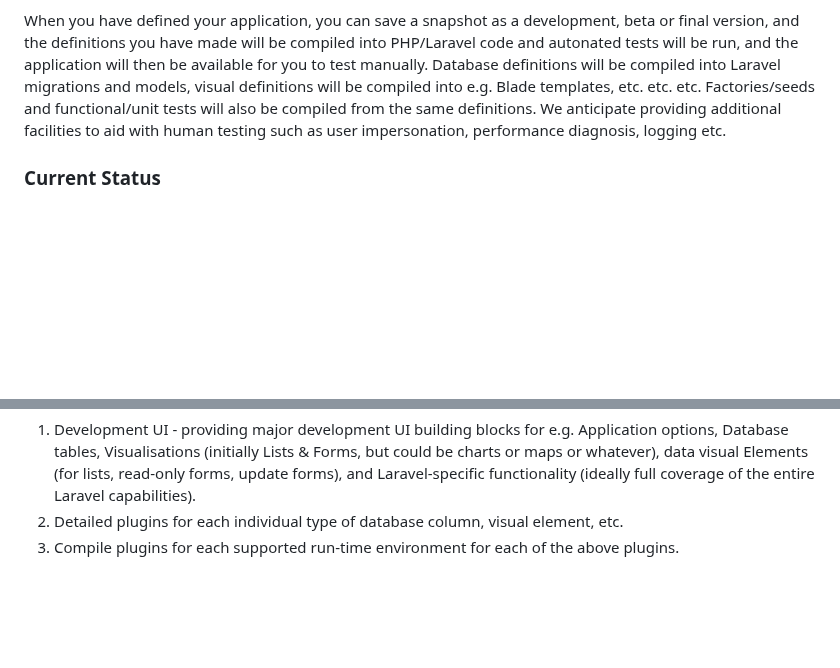
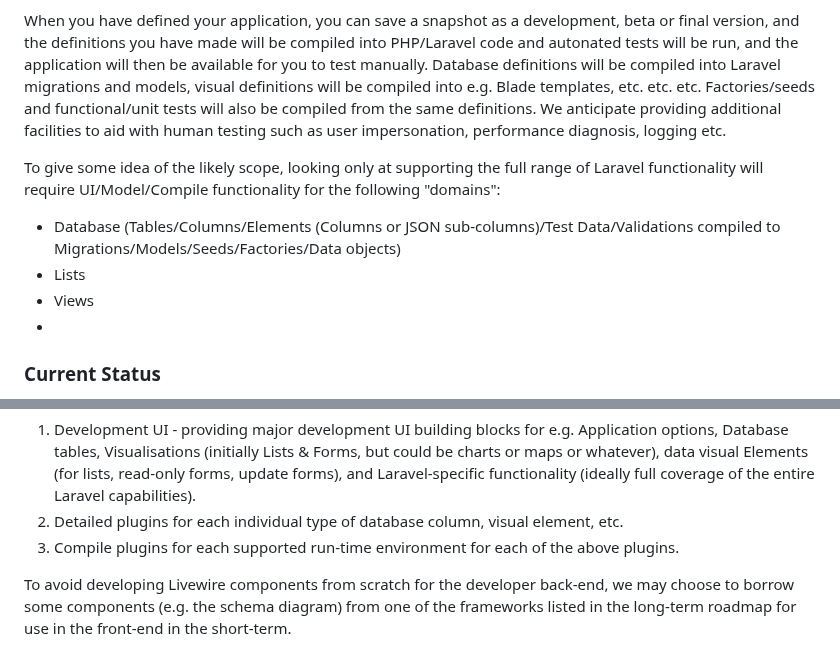
Before and after one commit to Tranzakt/Visual-Laravel, a Markdown page: README.md, 2 parts joined by grey strips. Rendered like a GitHub page; blank space fills up the shorter version.

```diff
--- a/README.md
+++ b/README.md
@@ -70,6 +70,15 @@ Factories/seeds and functional/unit tests will also be compiled from the same de
 We anticipate providing additional facilities to aid with human testing such as user impersonation,
 performance diagnosis, logging etc.
 
+To give some idea of the likely scope,
+looking only at supporting the full range of Laravel functionality
+will require UI/Model/Compile functionality for the following "domains":
+
+* Database (Tables/Columns/Elements (Columns or JSON sub-columns)/Test Data/Validations compiled to Migrations/Models/Seeds/Factories/Data objects)
+* Lists
+* Views
+*
+
 ### Current Status
 
 Visual Laravel is currently in very early development, with an initial target to define the development kernel and some basic
@@ -124,3 +133,8 @@ data visual Elements (for lists, read-only forms, update forms),
 and Laravel-specific functionality (ideally full coverage of the entire Laravel capabilities).
 2. Detailed plugins for each individual type of database column, visual element, etc.
 3. Compile plugins for each supported run-time environment for each of the above plugins.
+
+To avoid developing Livewire components from scratch for the developer back-end,
+we may choose to borrow some components (e.g. the schema diagram)
+from one of the frameworks listed in the long-term roadmap
+for use in the front-end in the short-term.
```
